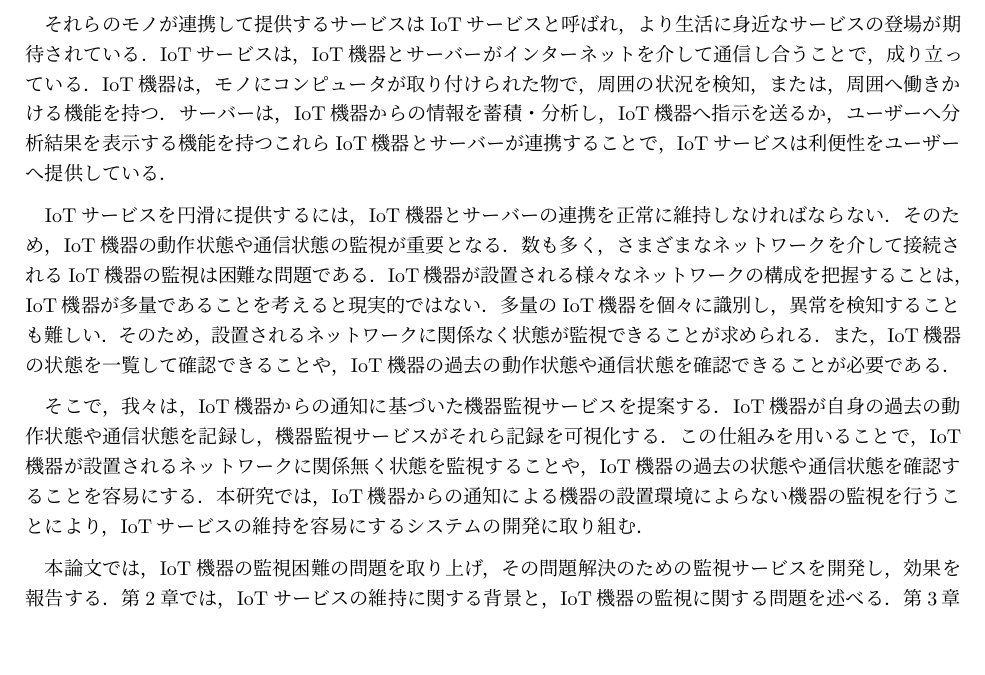
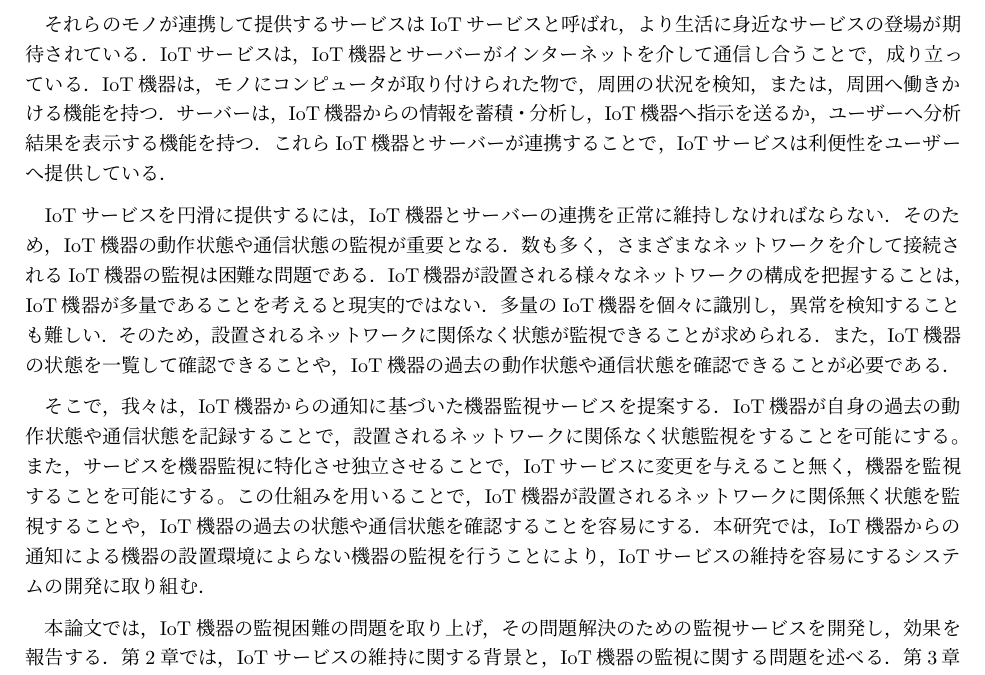
Before and after one commit to miyasakakoki/MasterThesis, a LaTeX thesis (thesis.tex, which reads introduction.tex): part of page 6 of 28, cut so that both start at the same text, the shorter picture padded with empty space. Compiled offline with pLaTeX and dvipdfmx; a LaTeX package or settings file that is missing is left out.

Commit message:
第一章へコメントを反映

```diff
--- a/introduction.tex
+++ b/introduction.tex
@@ -9,7 +9,7 @@ IoTとは，コンピュータをさまざまなモノに取り付けること
 それらのモノが連携して提供するサービスはIoTサービスと呼ばれ，より生活に身近なサービスの登場が期待されている．
 IoTサービスは，IoT機器とサーバーがインターネットを介して通信し合うことで，成り立っている．
 IoT機器は，モノにコンピュータが取り付けられた物で，周囲の状況を検知，または，周囲へ働きかける機能を持つ．
-サーバーは，IoT機器からの情報を蓄積・分析し，IoT機器へ指示を送るか，ユーザーへ分析結果を表示する機能を持つ
+サーバーは，IoT機器からの情報を蓄積・分析し，IoT機器へ指示を送るか，ユーザーへ分析結果を表示する機能を持つ．
 これらIoT機器とサーバーが連携することで，IoTサービスは利便性をユーザーへ提供している．
 \medskip
 
@@ -27,7 +27,8 @@ IoT機器が設置される様々なネットワークの構成を把握する
 
 %（何を提案するのか）
 そこで，我々は，IoT機器からの通知に基づいた機器監視サービスを提案する．
-IoT機器が自身の過去の動作状態や通信状態を記録し，機器監視サービスがそれら記録を可視化する．
+IoT機器が自身の過去の動作状態や通信状態を記録することで，設置されるネットワークに関係なく状態監視をすることを可能にする。
+また，サービスを機器監視に特化させ独立させることで，IoTサービスに変更を与えること無く，機器を監視することを可能にする。
 この仕組みを用いることで，IoT機器が設置されるネットワークに関係無く状態を監視することや，IoT機器の過去の状態や通信状態を確認することを容易にする．
 本研究では，IoT機器からの通知による機器の設置環境によらない機器の監視を行うことにより，IoTサービスの維持を容易にするシステムの開発に取り組む．
 \medskip
```
Also changed, not shown: thesis.pdf.
